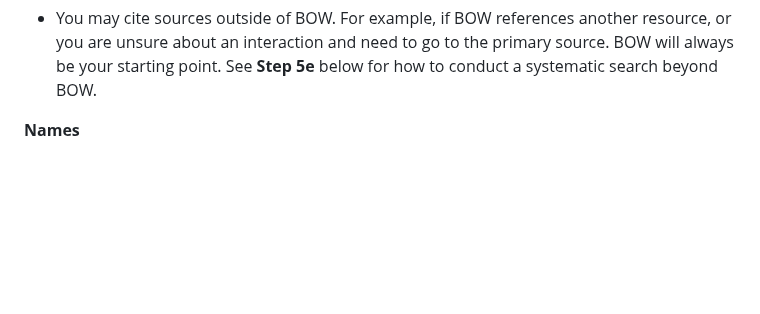
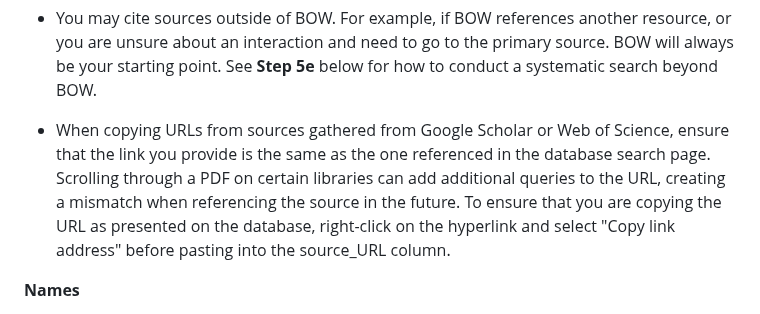
Before and after one commit to SpaCE-Lab-MSU/Avian-Interaction-Database, a Markdown page: L0/AvianInteractionData_ENTRY_INSTRUCTIONS.md, the part around the change. Drawn GitHub-style; blank space fills up the shorter version.

```diff
--- a/L0/AvianInteractionData_ENTRY_INSTRUCTIONS.md
+++ b/L0/AvianInteractionData_ENTRY_INSTRUCTIONS.md
@@ -80,6 +80,8 @@ c) Enter interactions for the species you selected by designating the selected s
 - You can also cite pictures and videos featured in the articles! If possible, get the direct link by right-clicking the image/video, or clicking on the image and following the highlighted link (it will usually be from Macaulay Library or eBird). If there is no direct URL, you may use the URL for the BOW page it was found on. For the note, copy any descriptions used in BOW about the image/video, or write a brief description about it.
 
 - You may cite sources outside of BOW. For example, if BOW references another resource, or you are unsure about an interaction and need to go to the primary source. BOW will always be your starting point. See **Step 5e** below for how to conduct a systematic search beyond BOW.
+
+- When copying URLs from sources gathered from Google Scholar or Web of Science, ensure that the link you provide is the same as the one referenced in the database search page. Scrolling through a PDF on certain libraries can add additional queries to the URL, creating a mismatch when referencing the source in the future. To ensure that you are copying the URL as presented on the database, right-click on the hyperlink and select "Copy link address" before pasting into the source_URL column.
 
 **Names**
 - On each section, skim for Italicized words - these are usually *Genus species* names. Occasionally species will be listed in just Capital Letters (e.g., Yellow Warbler). Determine if the description means that species1 is interacting (or has an inferred interaction) with species2.
```
